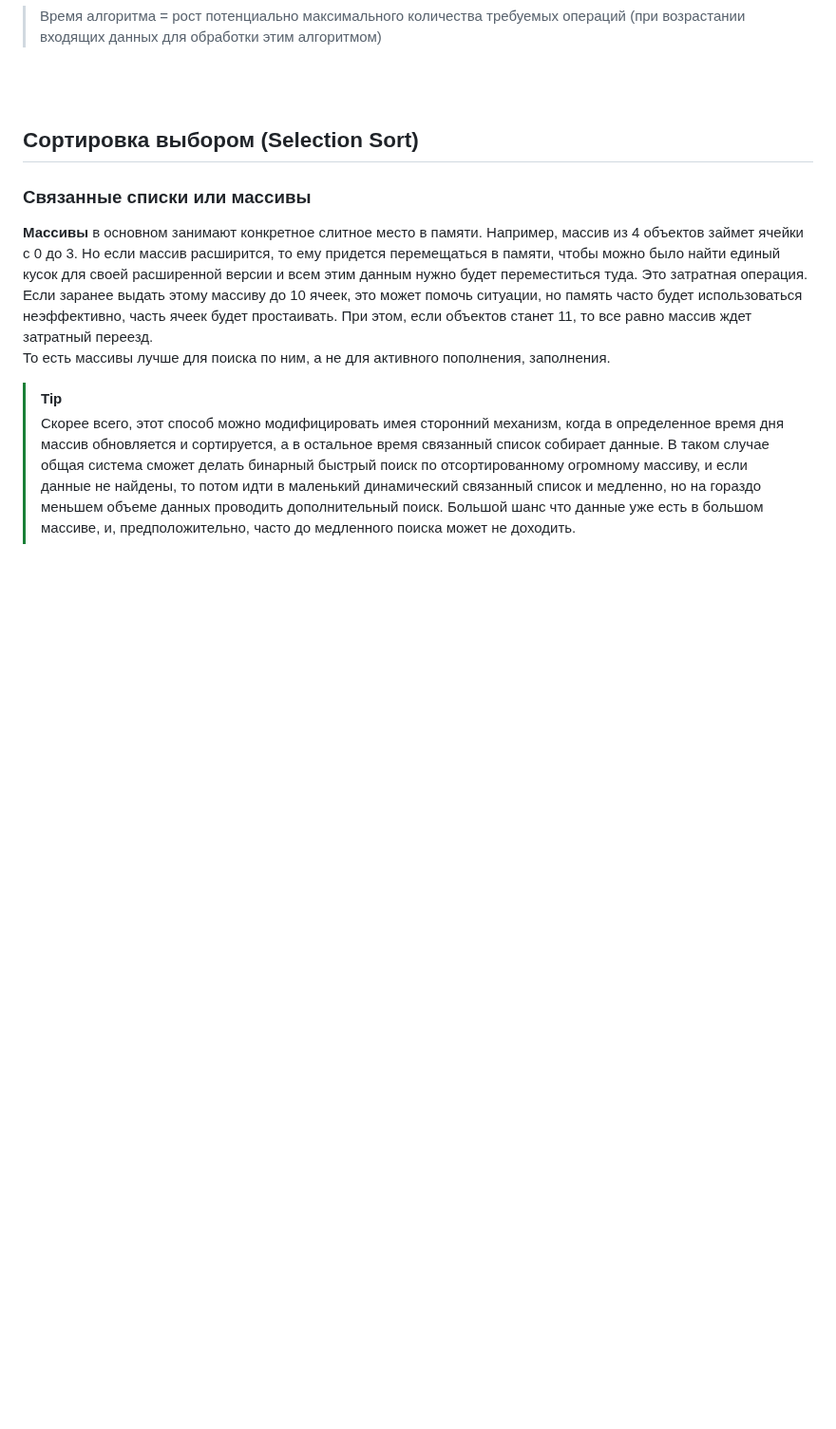
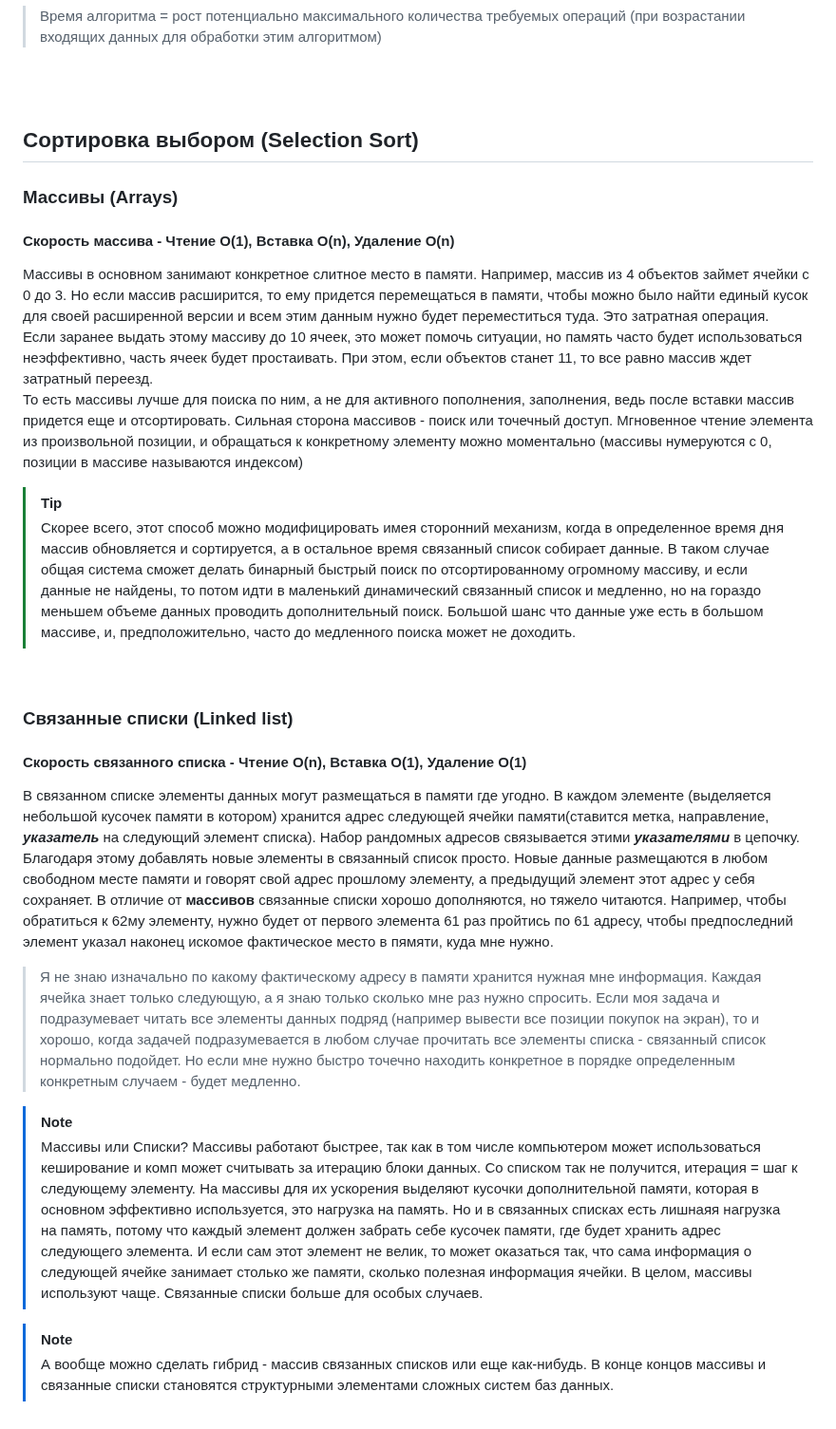
Before and after one commit to Lit-o/BASE, a Markdown page: Algorithms.md, the part around the change. Shown at 95% size. Rendered like a GitHub page; blank space fills up the shorter version.

Commit message:
add linked list and array info

```diff
--- a/Algorithms.md
+++ b/Algorithms.md
@@ -42,11 +42,35 @@ O(n!) - факториальное время (n! - n-факториал) оче
 <br/>
 
 ## Сортировка выбором (Selection Sort)
-### Связанные списки или массивы
-**Массивы** в основном занимают конкретное слитное место в памяти. Например, массив из 4 объектов займет ячейки с 0 до 3. Но если массив расширится, то ему придется перемещаться в памяти, чтобы можно было найти единый кусок для своей расширенной версии и всем этим данным нужно будет переместиться туда. Это затратная операция.
+### Массивы (Arrays)
+#### Скорость массива - Чтение О(1), Вставка О(n), Удаление O(n)
+Массивы в основном занимают конкретное слитное место в памяти. Например, массив из 4 объектов займет ячейки с 0 до 3. Но если массив расширится, то ему придется перемещаться в памяти, чтобы можно было найти единый кусок для своей расширенной версии и всем этим данным нужно будет переместиться туда. Это затратная операция.
 Если заранее выдать этому массиву до 10 ячеек, это может помочь ситуации, но память часто будет использоваться неэффективно, часть ячеек будет простаивать. При этом, если объектов станет 11, то все равно массив ждет затратный переезд.
-То есть массивы лучше для поиска по ним, а не для активного пополнения, заполнения.
+То есть массивы лучше для поиска по ним, а не для активного пополнения, заполнения, ведь после вставки массив придется еще и отсортировать.
+Сильная сторона массивов - поиск или точечный доступ. Мгновенное чтение элемента из произвольной позиции, и обращаться к конкретному элементу можно моментально (массивы нумеруются с 0, позиции в массиве называются индексом)
 
 > [!TIP]
 >Скорее всего, этот способ можно модифицировать имея сторонний механизм, когда в определенное время дня массив обновляется и сортируется, а в остальное время связанный список собирает данные.
 >В таком случае общая система сможет делать бинарный быстрый поиск по отсортированному огромному массиву, и если данные не найдены, то потом идти в маленький динамический связанный список и медленно, но на гораздо меньшем объеме данных проводить дополнительный поиск. Большой шанс что данные уже есть в большом массиве, и, предположительно, часто до медленного поиска может не доходить.
+<br/>
+
+### Связанные списки (Linked list)
+#### Скорость связанного списка - Чтение О(n), Вставка О(1), Удаление O(1)
+
+В связанном списке элементы данных могут размещаться в памяти где угодно.
+В каждом элементе (выделяется небольшой кусочек памяти в котором) хранится адрес следующей ячейки памяти(ставится метка, направление, ***указатель*** на следующий элемент списка).
+Набор рандомных адресов связывается этими ***указателями*** в цепочку.
+Благодаря этому добавлять новые элементы в связанный список просто. Новые данные размещаются в любом свободном месте памяти и говорят свой адрес прошлому элементу, а предыдущий элемент этот адрес у себя сохраняет.
+В отличие от **массивов** связанные списки хорошо дополняются, но тяжело читаются. Например, чтобы обратиться к 62му элементу, нужно будет от первого элемента 61 раз пройтись по 61 адресу, чтобы предпоследний элемент указал  наконец искомое фактическое место в пямяти, куда мне нужно.
+<br/>
+
+> Я не знаю изначально по какому фактическому адресу в памяти хранится нужная мне информация. Каждая ячейка знает только следующую, а я знаю только сколько мне раз нужно спросить. Если моя задача и подразумевает читать все элементы данных подряд (например вывести все позиции покупок на экран), то и хорошо, когда задачей подразумевается в любом случае прочитать все элементы списка - связанный список нормально подойдет. Но если мне нужно быстро точечно находить конкретное в порядке определенным конкретным случаем - будет медленно.
+
+> [!NOTE]
+> Массивы или Списки?
+> Массивы работают быстрее, так как в том числе компьютером может использоваться кеширование и комп может считывать за итерацию блоки данных. Со списком так не получится, итерация = шаг к следующему элементу.
+> На массивы для их ускорения выделяют кусочки дополнительной памяти, которая в основном эффективно используется, это нагрузка на память. Но и в связанных списках есть лишнаяя нагрузка на память, потому что каждый элемент должен забрать себе кусочек памяти, где будет хранить адрес следующего элемента. И если сам этот элемент не велик, то может оказаться так, что сама информация о следующей ячейке занимает столько же памяти, сколько полезная информация ячейки.
+> В целом, массивы используют чаще. Связанные списки больше для особых случаев.
+
+> [!NOTE]
+> А вообще можно сделать гибрид - массив связанных списков или еще как-нибудь. В конце концов массивы и связанные списки становятся структурными элементами сложных систем баз данных.
```
